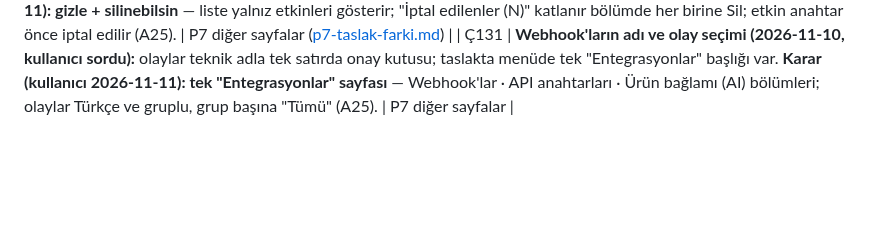
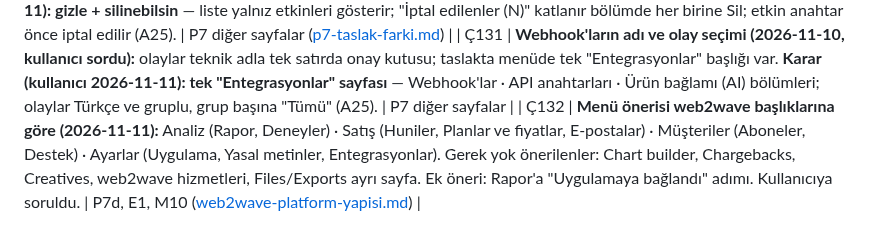
Before and after one commit to yakupcinar/myweb2wave, a Markdown page: docs/decisions/acik-uclar.md, the part around the change. Drawn GitHub-style; blank space fills up the shorter version.

```diff
--- a/docs/decisions/acik-uclar.md
+++ b/docs/decisions/acik-uclar.md
@@ -137,3 +137,4 @@
 | Ç129 | **Durumu boş + iptali planlı satır (P7a, 2026-11-10):** yerel veride `status` boş, `iptal_donem_sonu` true olan satır "Bekliyor" ve "İptali geri al" gösteriyor (Stripe olayı yerelde gelmedi). Önceki davranış korundu; düğmeyi yalnız süren aboneliğe göstermek düşünülebilir. Karar verilmedi. | M6 / Stripe webhook kaydı (Ç120) |
 | Ç130 | **İptal edilen API anahtarları listede sonsuza dek kalıyor (2026-11-10, kullanıcı sordu):** iptal var, silme yok; yerelde 7 anahtarın 6'sı iptal. **Karar (kullanıcı 2026-11-11): gizle + silinebilsin** — liste yalnız etkinleri gösterir; "İptal edilenler (N)" katlanır bölümde her birine Sil; etkin anahtar önce iptal edilir (A25). | P7 diğer sayfalar ([p7-taslak-farki.md](p7-taslak-farki.md)) |
 | Ç131 | **Webhook'ların adı ve olay seçimi (2026-11-10, kullanıcı sordu):** olaylar teknik adla tek satırda onay kutusu; taslakta menüde tek "Entegrasyonlar" başlığı var. **Karar (kullanıcı 2026-11-11): tek "Entegrasyonlar" sayfası** — Webhook'lar · API anahtarları · Ürün bağlamı (AI) bölümleri; olaylar Türkçe ve gruplu, grup başına "Tümü" (A25). | P7 diğer sayfalar |
+| Ç132 | **Menü önerisi web2wave başlıklarına göre (2026-11-11):** Analiz (Rapor, Deneyler) · Satış (Huniler, Planlar ve fiyatlar, E-postalar) · Müşteriler (Aboneler, Destek) · Ayarlar (Uygulama, Yasal metinler, Entegrasyonlar). Gerek yok önerilenler: Chart builder, Chargebacks, Creatives, web2wave hizmetleri, Files/Exports ayrı sayfa. Ek öneri: Rapor'a "Uygulamaya bağlandı" adımı. Kullanıcıya soruldu. | P7d, E1, M10 ([web2wave-platform-yapisi.md](web2wave-platform-yapisi.md)) |
```
Also changed, not shown: docs/decisions/web2wave-platform-yapisi.md (+53 -0 lines).
